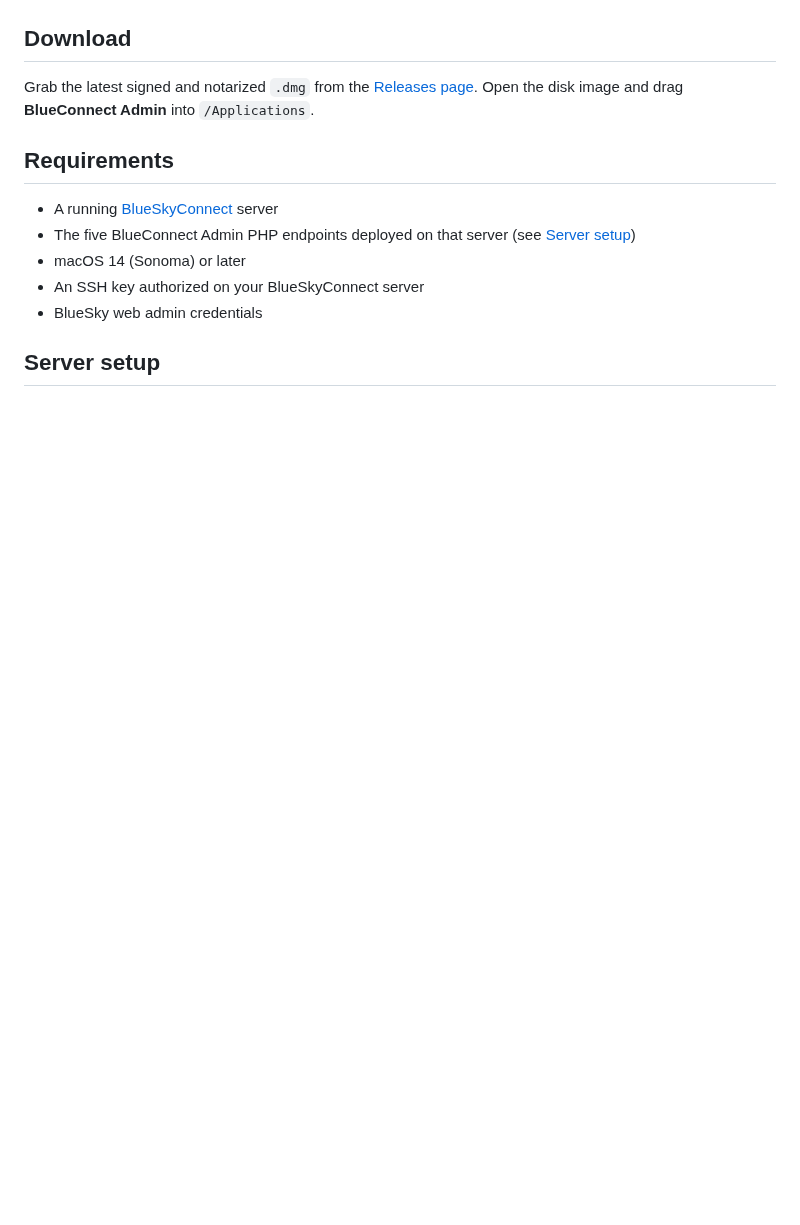
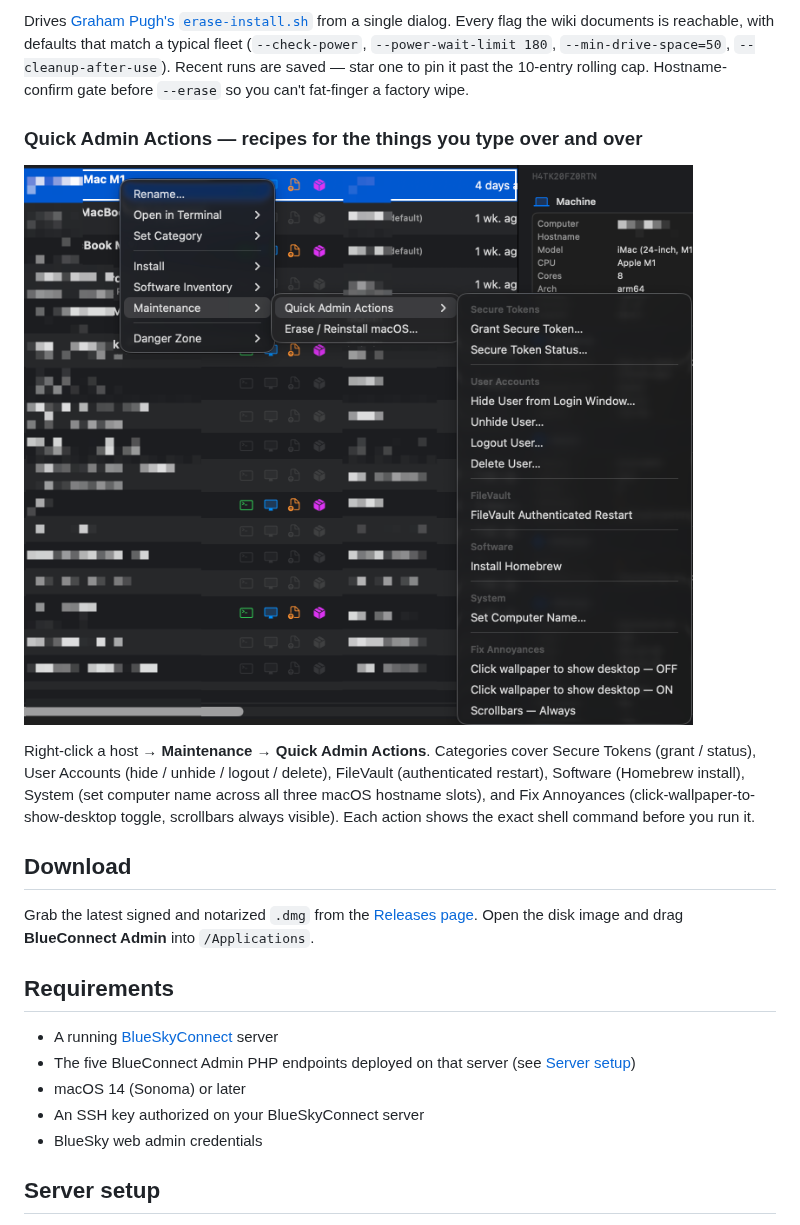
Before and after one commit to echoparkbaby/BlueConnect-Admin, a Markdown page: README.md, the part around one of its changes. Drawn GitHub-style; pictures changed too: Resources/screenshots/quick-admin-actions.png (added); blank space fills up the shorter version.

```diff
--- a/README.md
+++ b/README.md
@@ -6,3 +21,10 @@ A native macOS admin client for [BlueSkyConnect](https://github.com/BlueSkyTools
+Drives [Graham Pugh's `erase-install.sh`](https://github.com/grahampugh/erase-install) from a single dialog. Every flag the wiki documents is reachable, with defaults that match a typical fleet (`--check-power`, `--power-wait-limit 180`, `--min-drive-space=50`, `--cleanup-after-use`). Recent runs are saved — star one to pin it past the 10-entry rolling cap. Hostname-confirm gate before `--erase` so you can't fat-finger a factory wipe.
+
+### Quick Admin Actions — recipes for the things you type over and over
+
+![Quick Admin Actions submenu cascade](Resources/screenshots/quick-admin-actions.png)
+
+Right-click a host → **Maintenance → Quick Admin Actions**. Categories cover Secure Tokens (grant / status), User Accounts (hide / unhide / logout / delete), FileVault (authenticated restart), Software (Homebrew install), System (set computer name across all three macOS hostname slots), and Fix Annoyances (click-wallpaper-to-show-desktop toggle, scrollbars always visible). Each action shows the exact shell command before you run it.
 
 ## Download
 
```
Also changed, not shown: other parts of README.md (+15 -0 lines), Resources/screenshots/erase-reinstall.png (added), 1 other file.
